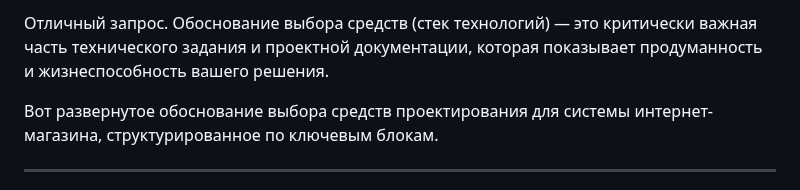
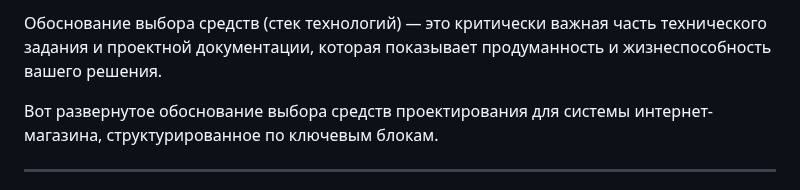
Before and after one commit to ValentiLo/UCHEBN05, a Markdown page: 5 Обоснование выбора средств проектирования системы для интернет магазина.md, the part around the change. Drawn GitHub-style.

```diff
--- a/5 Обоснование выбора средств проектирования системы для интернет магазина.md
+++ b/5 Обоснование выбора средств проектирования системы для интернет магазина.md
@@ -1,4 +1,4 @@
-Отличный запрос. Обоснование выбора средств (стек технологий) — это критически важная часть технического задания и проектной документации, которая показывает продуманность и жизнеспособность вашего решения.
+Обоснование выбора средств (стек технологий) — это критически важная часть технического задания и проектной документации, которая показывает продуманность и жизнеспособность вашего решения.
 
 Вот развернутое обоснование выбора средств проектирования для системы интернет-магазина, структурированное по ключевым блокам.
 
```
